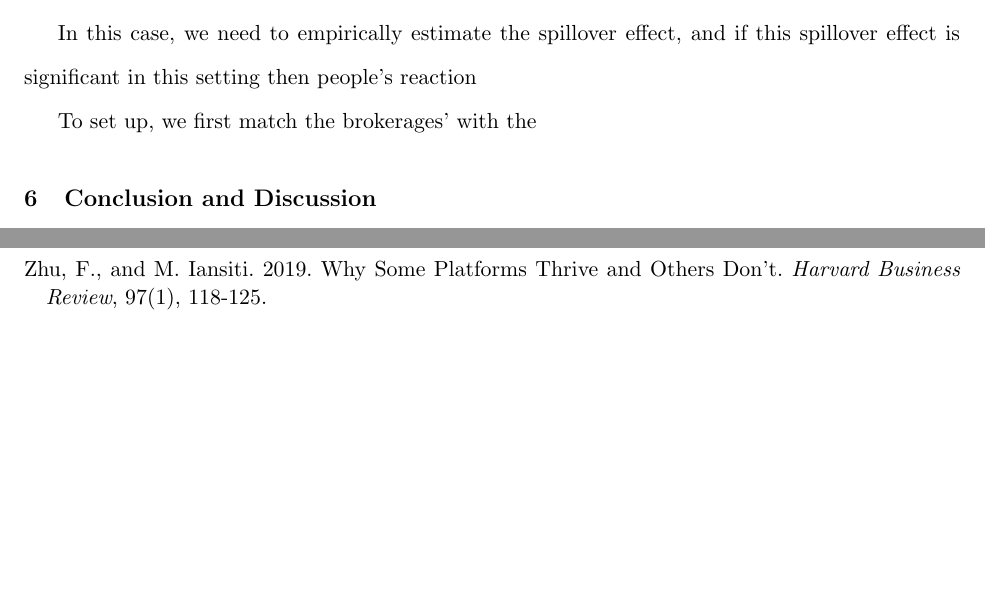
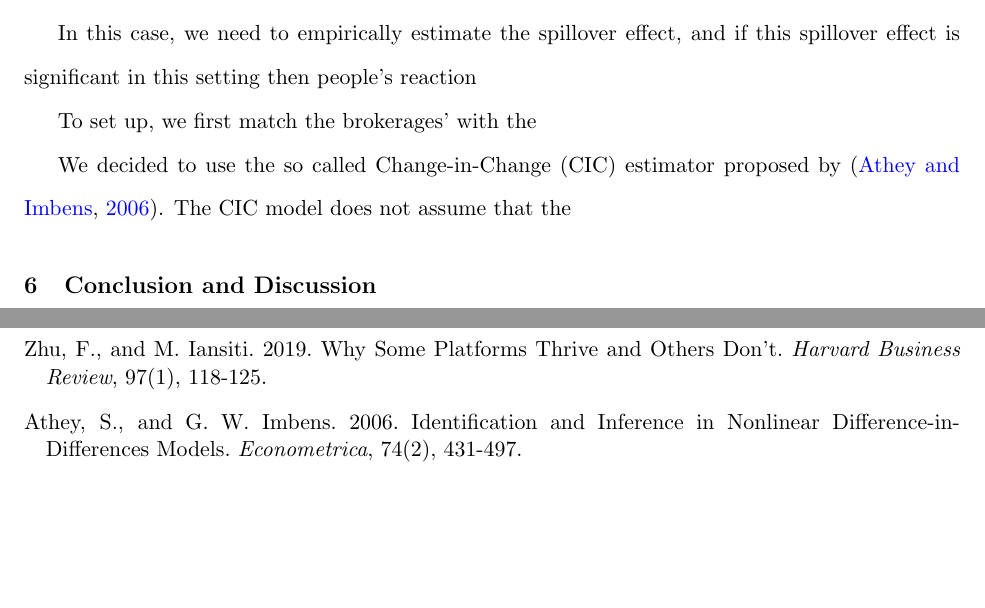
Before and after one commit to sergiozxy/RealEstateBrokerage, a LaTeX paper (manuscript/main.tex): two parts of pages 27 and 31 of 37, joined at a grey line, cut so that both start at the same text, the shorter picture padded with empty space. Compiled offline with pdfLaTeX.

Commit message:
modified:   analysis/quantile-regression.R 	modified:   manuscript/main.aux 	modified:   manuscript/main.fdb_latexmk 	modified:   manuscript/main.fls 	modified:   manuscript/main.log 	modified:   manuscript/main.out 	modified:   manuscript/main.pdf 	modified:   manuscript/main.synctex.gz 	modified:   manuscript/main.tex 	modified:   network_estimation/network_estimate.ipynb 	modified:   network_estimation/network_estimation.ipynb 	new file:   network_estimation/network_structure.ipynb

```diff
--- a/manuscript/main.tex
+++ b/manuscript/main.tex
@@ -447,7 +447,7 @@ In this case, we need to empirically estimate the spillover effect, and if this
 To set up, we first match the brokerages' with the
 
 
-
+We decided to use the so called Change-in-Change (CIC) estimator proposed by \citep{https://doi.org/10.1111/j.1468-0262.2006.00668.x}. The CIC model does not assume that the
 
 
 
@@ -636,6 +636,9 @@ The study of Lianjia's strategic expansion into China's real estate brokerage in
   \bibitem[Zhu and Iansiti(2019)]{WOS:000454186600016}
   Zhu, F., and M. Iansiti. 2019. Why Some Platforms Thrive and Others Don't. \textit{Harvard Business Review}, 97(1), 118-125.
 
+  \bibitem[Athey and Imbens(2006)]{https://doi.org/10.1111/j.1468-0262.2006.00668.x}
+  Athey, S., and G. W. Imbens. 2006. Identification and Inference in Nonlinear Difference-in-Differences Models. \textit{Econometrica}, 74(2), 431-497.% Available at \url{https://onlinelibrary.wiley.com/doi/abs/10.1111/j.1468-0262.2006.00668.x}.
+
   \end{thebibliography}
 \end{singlespace}
 %%%%%%%%%%%%%%%%%%%%%%%%%%%%%%%%%%%%%%%%%%%%%%%%%
```
Also changed, not shown: 10 other files.
